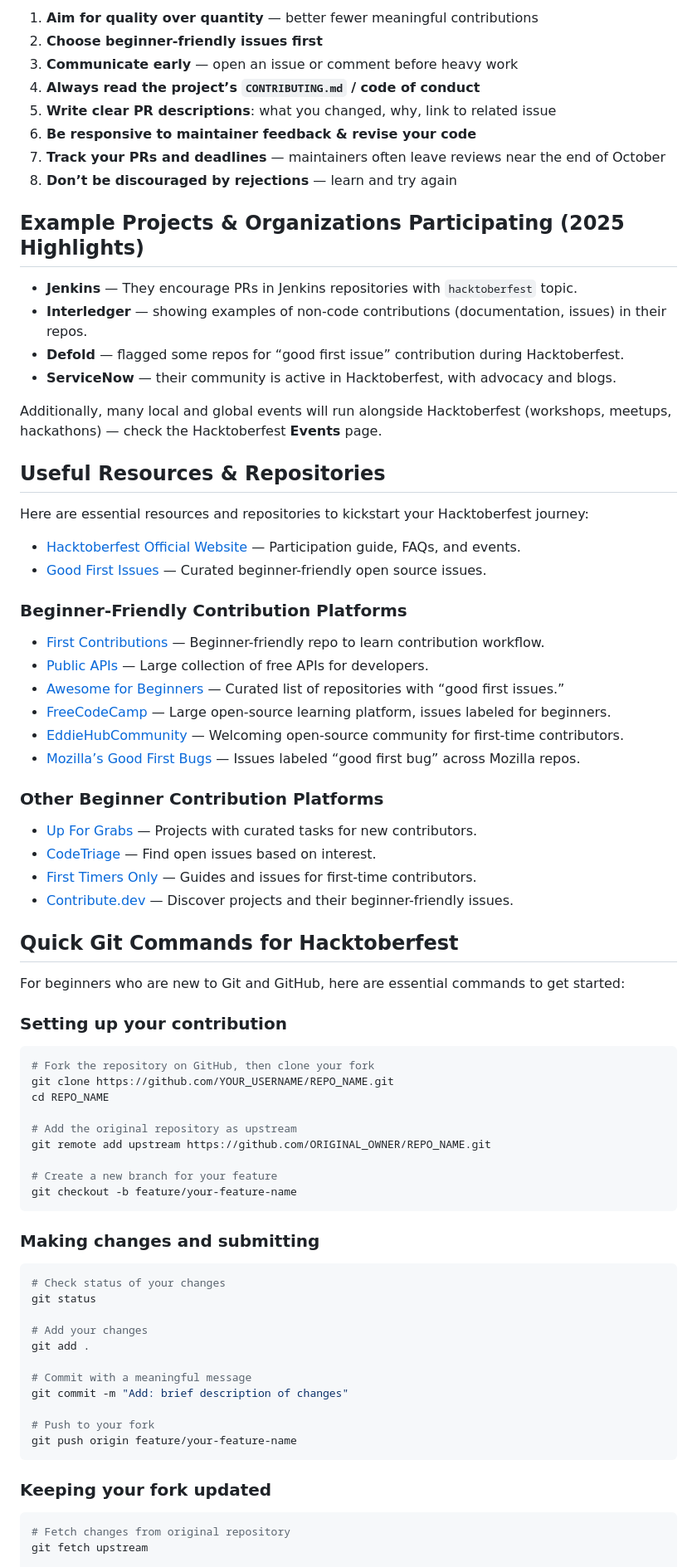
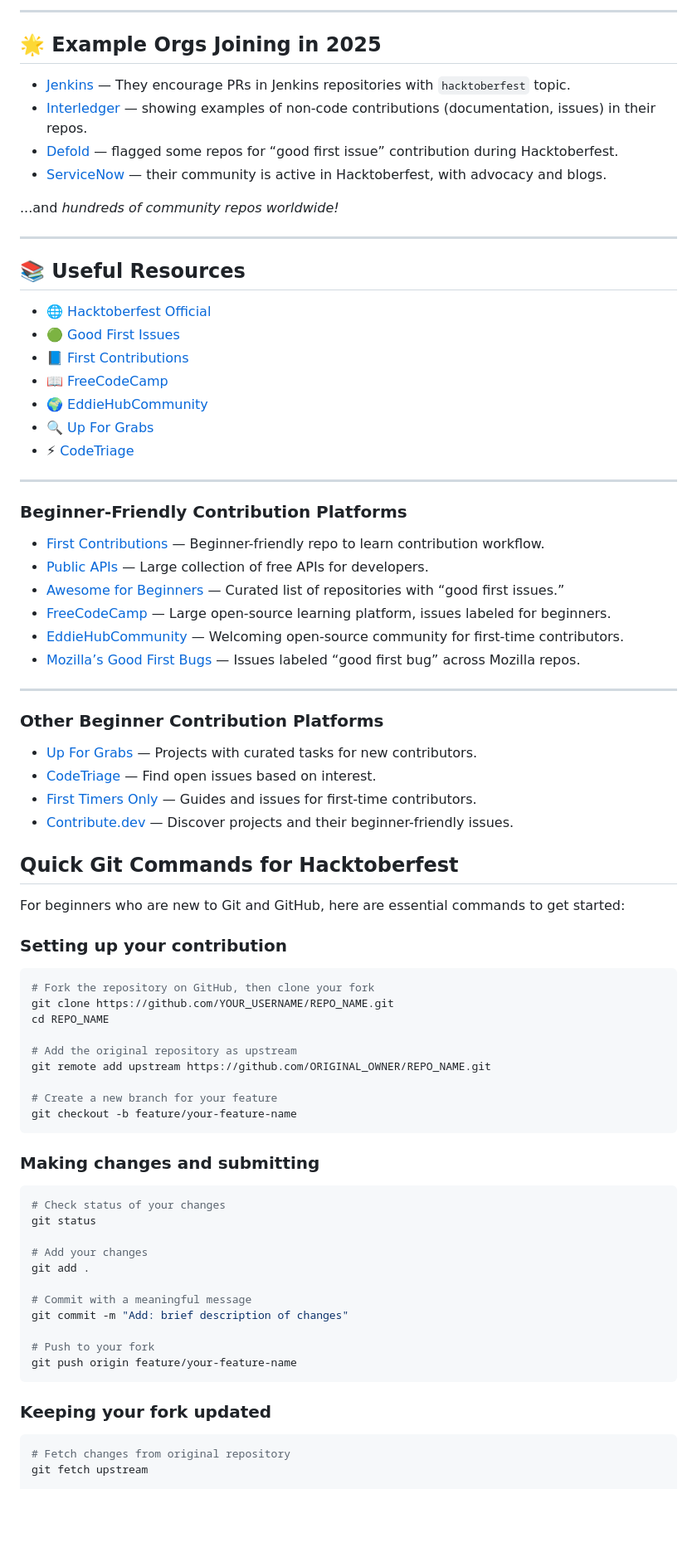
Before and after one commit to yashk78131/Hacktoberfest2025dfc, a Markdown page: README.md, the part around one of its changes. Shown at 83% size. Drawn GitHub-style; blank space fills up the shorter version.

````diff
--- a/README.md
+++ b/README.md
@@ -152,31 +134,31 @@ Over the years, maintaining event integrity and quality has been a challenge. He
 
-1. **Aim for quality over quantity** — better fewer meaningful contributions
-2. **Choose beginner-friendly issues first**
-3. **Communicate early** — open an issue or comment before heavy work
-4. **Always read the project’s `CONTRIBUTING.md` / code of conduct**
-5. **Write clear PR descriptions**: what you changed, why, link to related issue
-6. **Be responsive to maintainer feedback & revise your code**
-7. **Track your PRs and deadlines** — maintainers often leave reviews near the end of October
-8. **Don’t be discouraged by rejections** — learn and try again
+---
 
+## 🌟 Example Orgs Joining in 2025
 
-## Example Projects & Organizations Participating (2025 Highlights)
+- [Jenkins](https://www.jenkins.io/) — They encourage PRs in Jenkins repositories with `hacktoberfest` topic.
+- [Interledger](https://interledger.org/) — showing examples of non-code contributions (documentation, issues) in their repos.
+- [Defold](https://defold.com/) — flagged some repos for “good first issue” contribution during Hacktoberfest.
+- [ServiceNow](https://developer.servicenow.com/) — their community is active in Hacktoberfest, with advocacy and blogs.
 
-- **Jenkins** — They encourage PRs in Jenkins repositories with `hacktoberfest` topic.
-- **Interledger** — showing examples of non-code contributions (documentation, issues) in their repos.
-- **Defold** — flagged some repos for “good first issue” contribution during Hacktoberfest.
-- **ServiceNow** — their community is active in Hacktoberfest, with advocacy and blogs.
+...and _hundreds of community repos worldwide!_
 
-Additionally, many local and global events will run alongside Hacktoberfest (workshops, meetups, hackathons) — check the Hacktoberfest **Events** page.
+---
 
-## Useful Resources & Repositories
+## 📚 Useful Resources
 
-Here are essential resources and repositories to kickstart your Hacktoberfest journey:
+- 🌐 [Hacktoberfest Official](https://hacktoberfest.com)
+- 🟢 [Good First Issues](https://goodfirstissue.dev/)
+- 📘 [First Contributions](https://github.com/firstcontributions/first-contributions)
+- 📖 [FreeCodeCamp](https://github.com/freeCodeCamp/freeCodeCamp)
+- 🌍 [EddieHubCommunity](https://github.com/EddieHubCommunity)
+- 🔍 [Up For Grabs](https://up-for-grabs.net/)
+- ⚡ [CodeTriage](https://www.codetriage.com/)
 
-- [Hacktoberfest Official Website](https://hacktoberfest.com) — Participation guide, FAQs, and events.
-- [Good First Issues](https://goodfirstissue.dev/) — Curated beginner-friendly open source issues.
+---
 
 ### Beginner-Friendly Contribution Platforms
+
 - [First Contributions](https://github.com/firstcontributions/first-contributions) — Beginner-friendly repo to learn contribution workflow.
 - [Public APIs](https://github.com/public-apis/public-apis) — Large collection of free APIs for developers.
 - [Awesome for Beginners](https://github.com/MunGell/awesome-for-beginners) — Curated list of repositories with “good first issues.”
@@ -184,7 +166,10 @@ Here are essential resources and repositories to kickstart your Hacktoberfest jo
 - [EddieHubCommunity](https://github.com/EddieHubCommunity) — Welcoming open-source community for first-time contributors.
 - [Mozilla’s Good First Bugs](https://github.com/mozilla) — Issues labeled “good first bug” across Mozilla repos.
 
+---
+
 ### Other Beginner Contribution Platforms
+
 - [Up For Grabs](https://up-for-grabs.net/) — Projects with curated tasks for new contributors.
 - [CodeTriage](https://www.codetriage.com/) — Find open issues based on interest.
 - [First Timers Only](https://www.firsttimersonly.com/) — Guides and issues for first-time contributors.
@@ -195,6 +180,7 @@ Here are essential resources and repositories to kickstart your Hacktoberfest jo
 For beginners who are new to Git and GitHub, here are essential commands to get started:
 
 ### Setting up your contribution
+
 ```bash
 # Fork the repository on GitHub, then clone your fork
 git clone https://github.com/YOUR_USERNAME/REPO_NAME.git
@@ -208,6 +194,7 @@ git checkout -b feature/your-feature-name
 ```
 
 ### Making changes and submitting
+
 ```bash
 # Check status of your changes
 git status
@@ -223,6 +210,7 @@ git push origin feature/your-feature-name
 ```
 
 ### Keeping your fork updated
+
 ```bash
 # Fetch changes from original repository
 git fetch upstream
````
Also changed, not shown: other parts of README.md (+104 -95 lines).
